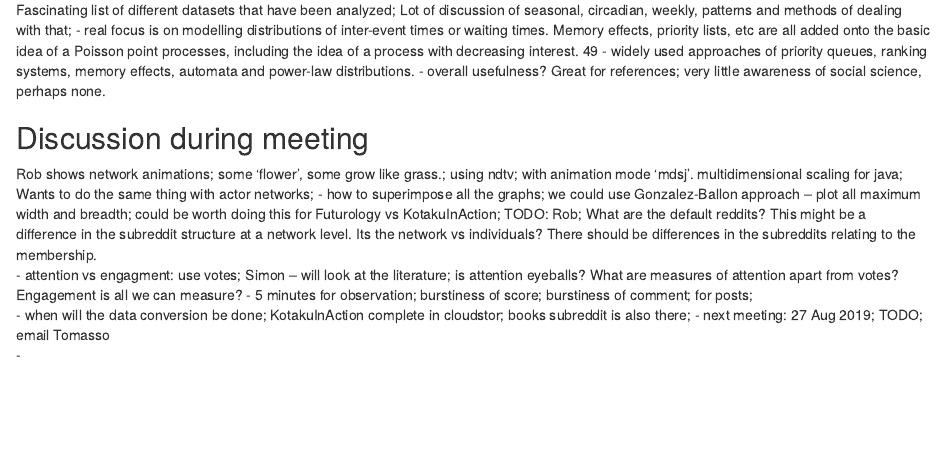
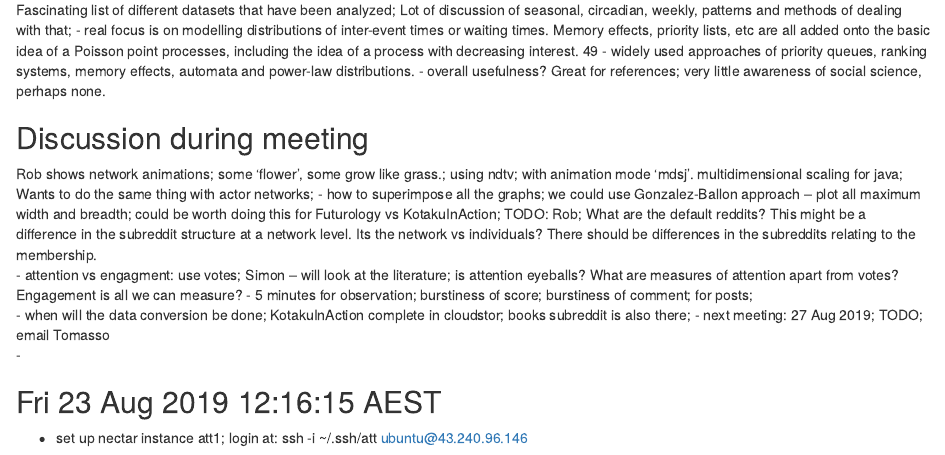
Before and after one commit to rian39/recommender_data_sprint, an R Markdown document (log.rmd): the page in a window 1100 px wide, from 10750 px down. Rendered offline with R 4.5, knitr and Pandoc, with nearby package versions; code that draws random numbers runs with fixed seeds of ours; some code elsewhere in the file could not run offline.

Commit message:
setting up nectar

```diff
--- a/log.rmd
+++ b/log.rmd
@@ -383,3 +383,8 @@ Rob shows network animations; some 'flower', some grow like grass.; using ndtv;
 - when will the data conversion be done; KotakuInAction complete in cloudstor; books subreddit is also there;
 - next meeting: 27 Aug 2019; TODO; email Tomasso
 -
+
+
+## Fri 23 Aug 2019 12:16:15 AEST
+- set up nectar instance att1; login at:
+ ssh -i ~/.ssh/att ubuntu@43.240.96.146
```
